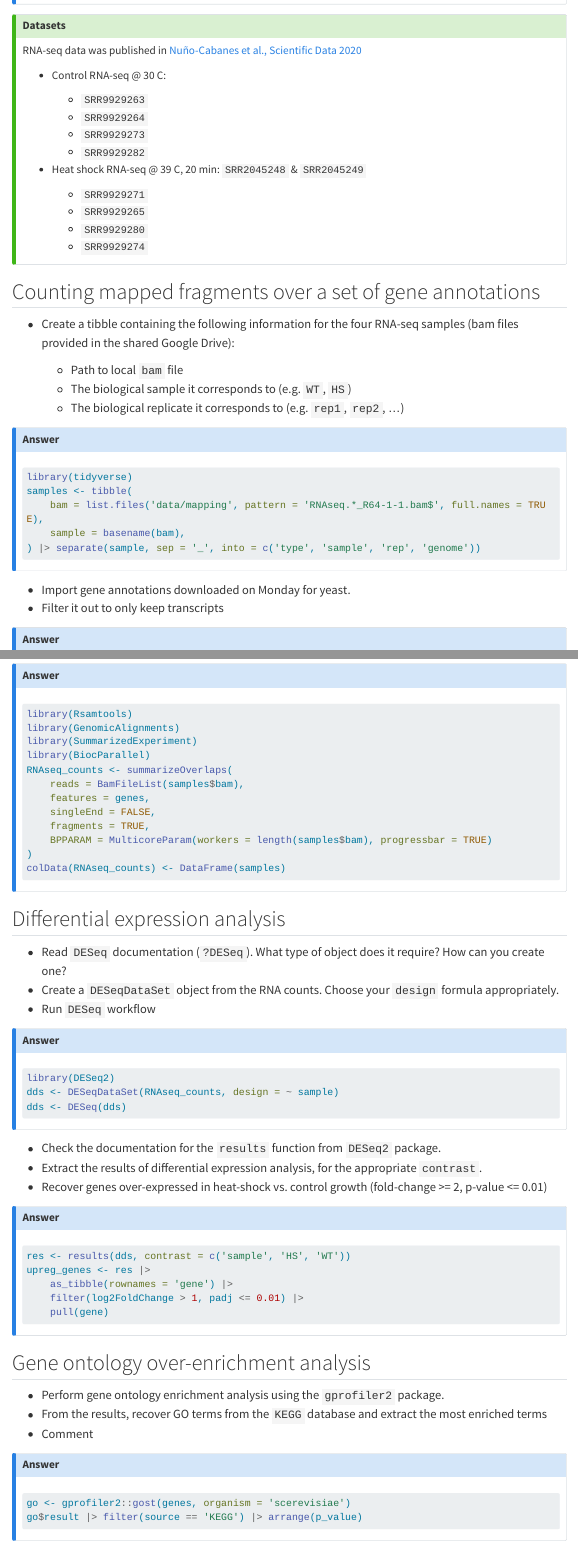
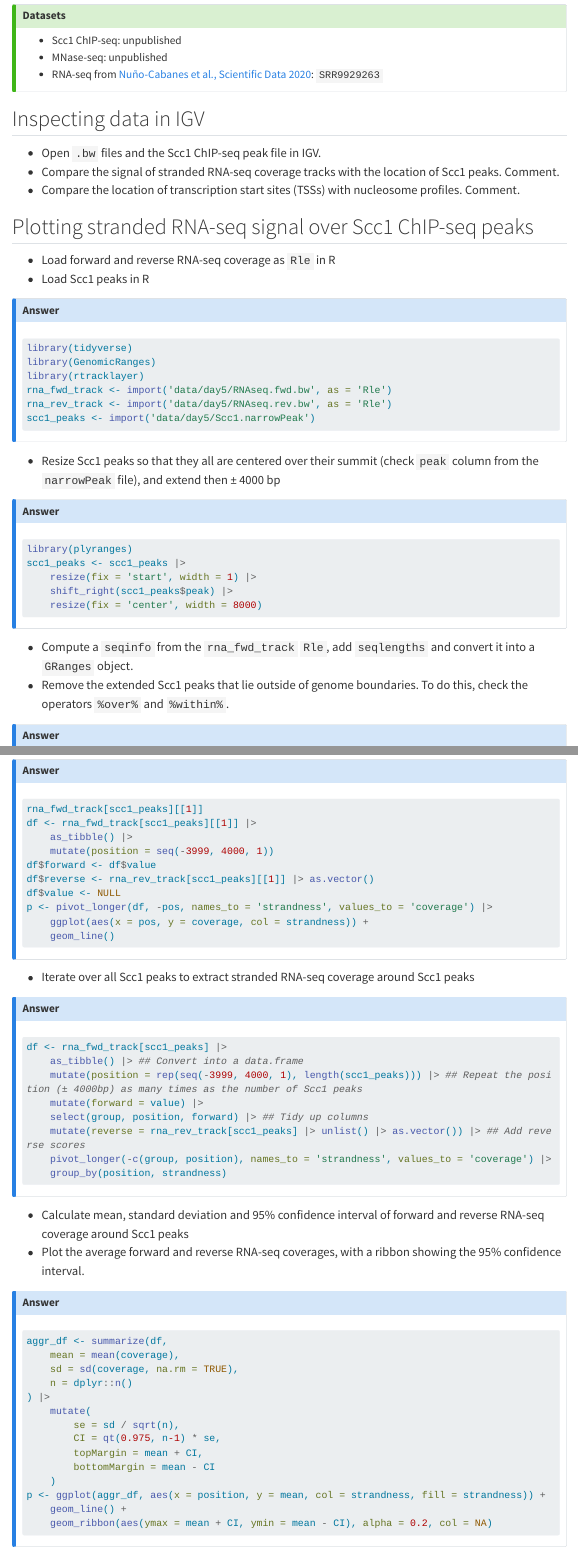
Before and after one commit to js2264/NGS-Physalia, a Quarto document (content/day5/Lab5_data-integration.qmd): the page in a window 1100 px wide, from 180 px down before the commit and from 200 px down after it, and a second part further down, joined at a grey line. Rendered offline with R 4.5, knitr and Pandoc in place of Quarto, with nearby package versions; menus at the side of the page are left out; long lines of code are wrapped.

Commit message:
update lab5

````diff
--- a/content/day5/Lab5_data-integration.qmd
+++ b/content/day5/Lab5_data-integration.qmd
@@ -14,24 +13,12 @@ execute:
-- Plot profiles of RNA-seq @ Scc1 ChIP-seq
+- Plot aggregated profiles of stranded RNA-seq coverage @ Scc1 ChIP-seq peaks
+- Compare stranded RNA-seq coverages at strong/weak Scc1 peaks
 :::
 
 ::: {.callout-tip icon='true'}
 ## Datasets
 
-RNA-seq data was published in [Nuño-Cabanes et al., Scientific Data 2020](https://www.nature.com/articles/s41597-020-0412-z)
-
-- Control RNA-seq @ 30 C:
-
-    - `SRR9929263`
-    - `SRR9929264`
-    - `SRR9929273`
-    - `SRR9929282`
-
-- Heat shock RNA-seq @ 39 C, 20 min: `SRR2045248` & `SRR2045249`
-
-    - `SRR9929271`
-    - `SRR9929265`
-    - `SRR9929280`
-    - `SRR9929274`
+- Scc1 ChIP-seq: unpublished
+- MNase-seq: unpublished
+- RNA-seq from [Nuño-Cabanes et al., Scientific Data 2020](https://www.nature.com/articles/s41597-020-0412-z): `SRR9929263`
 :::
 
-## Counting mapped fragments over a set of gene annotations
@@ -38,2 +29 @@ RNA-seq data was published in [Nuño-Cabanes et al., Scientific Data 2020](https
 
-- Create a tibble containing the following information for the four RNA-seq samples (bam files provided in the shared Google Drive):
@@ -40,20 +36,32 @@ RNA-seq data was published in [Nuño-Cabanes et al., Scientific Data 2020](https
 
-    - Path to local `bam` file
-    - The biological sample it corresponds to (e.g. `WT`, `HS`)
-    - The biological replicate it corresponds to (e.g. `rep1`, `rep2`, ...)
+## Inspecting data in IGV
+
+- Open `.bw` files and the Scc1 ChIP-seq peak file in IGV.
+- Compare the signal of stranded RNA-seq coverage tracks with the location of Scc1 peaks. Comment.
+- Compare the location of transcription start sites (TSSs) with nucleosome profiles. Comment.
+
+## Plotting stranded RNA-seq signal over Scc1 ChIP-seq peaks
+
+- Load forward and reverse RNA-seq coverage as `Rle` in R
+- Load Scc1 peaks in R
 
 ::: {.callout-answer .icon .callout-note collapse=true}
 ```{r, filename = 'R'}
 library(tidyverse)
-samples <- tibble(
-    bam = list.files('data/mapping', pattern = 'RNAseq.*_R64-1-1.bam$', full.names = TRUE),
-    sample = basename(bam),
-) |> separate(sample, sep = '_', into = c('type', 'sample', 'rep', 'genome'))
+library(GenomicRanges)
+library(rtracklayer)
+rna_fwd_track <- import('data/day5/RNAseq.fwd.bw', as = 'Rle')
+rna_rev_track <- import('data/day5/RNAseq.rev.bw', as = 'Rle')
+scc1_peaks <- import('data/day5/Scc1.narrowPeak')
 ```
 :::
 
-- Import gene annotations downloaded on Monday for yeast.
-- Filter it out to only keep transcripts
+- Resize Scc1 peaks so that they all are centered over their summit (check `peak` column from the `narrowPeak` file), and extend then ± 4000 bp
 
 ::: {.callout-answer .icon .callout-note collapse=true}
 ```{r, filename = 'R'}
+library(plyranges)
+scc1_peaks <- scc1_peaks |>
+    resize(fix = 'start', width = 1) |>
+    shift_right(scc1_peaks$peak) |>
+    resize(fix = 'center', width = 8000)
@@ -64,3 +68,5 @@ names(genes) <- genes$gene_name
 ```
 :::
 
+- Compute a `seqinfo` from the `rna_fwd_track` `Rle`, add `seqlengths` and convert it into a `GRanges` object.
+- Remove the extended Scc1 peaks that lie outside of genome boundaries. To do this, check the operators `%over%` and `%within%`.
@@ -70,15 +73,3 @@ names(genes) <- genes$gene_name
 
 ::: {.callout-answer .icon .callout-note collapse=true}
 ```{r, filename = 'R'}
-library(Rsamtools)
-library(GenomicAlignments)
-library(SummarizedExperiment)
-library(BiocParallel)
-RNAseq_counts <- summarizeOverlaps(
-    reads = BamFileList(samples$bam),
-    features = genes,
-    singleEnd = FALSE,
-    fragments = TRUE,
-    BPPARAM = MulticoreParam(workers = length(samples$bam), progressbar = TRUE)
-)
-colData(RNAseq_counts) <- DataFrame(samples)
@@ -85,8 +82,3 @@ colData(RNAseq_counts) <- DataFrame(samples)
 ```
 :::
 
-## Differential expression analysis
-
-- Read `DESeq` documentation (`?DESeq`). What type of object does it require? How can you create one?
-- Create a `DESeqDataSet` object from the RNA counts. Choose your `design` formula appropriately.
-- Run `DESeq` workflow
@@ -93,35 +89,52 @@ colData(RNAseq_counts) <- DataFrame(samples)
 
 ::: {.callout-answer .icon .callout-note collapse=true}
 ```{r, filename = 'R'}
-library(DESeq2)
-dds <- DESeqDataSet(RNAseq_counts, design = ~ sample)
-dds <- DESeq(dds)
+rna_fwd_track[scc1_peaks][[1]]
+df <- rna_fwd_track[scc1_peaks][[1]] |>
+    as_tibble() |>
+    mutate(position = seq(-3999, 4000, 1))
+df$forward <- df$value
+df$reverse <- rna_rev_track[scc1_peaks][[1]] |> as.vector()
+df$value <- NULL
+p <- pivot_longer(df, -pos, names_to = 'strandness', values_to = 'coverage') |>
+    ggplot(aes(x = pos, y = coverage, col = strandness)) +
+    geom_line()
 ```
 :::
 
-- Check the documentation for the `results` function from `DESeq2` package.
-- Extract the results of differential expression analysis, for the appropriate `contrast`.
-- Recover genes over-expressed in heat-shock vs. control growth (fold-change >= 2, p-value <= 0.01)
+- Iterate over all Scc1 peaks to extract stranded RNA-seq coverage around Scc1 peaks
 
 ::: {.callout-answer .icon .callout-note collapse=true}
 ```{r, filename = 'R'}
-res <- results(dds, contrast = c('sample', 'HS', 'WT'))
-upreg_genes <- res |>
-    as_tibble(rownames = 'gene') |>
-    filter(log2FoldChange > 1, padj <= 0.01) |>
-    pull(gene)
+df <- rna_fwd_track[scc1_peaks] |>
+    as_tibble() |> ## Convert into a data.frame
+    mutate(position = rep(seq(-3999, 4000, 1), length(scc1_peaks))) |> ## Repeat the position (± 4000bp) as many times as the number of Scc1 peaks
+    mutate(forward = value) |>
+    select(group, position, forward) |> ## Tidy up columns
+    mutate(reverse = rna_rev_track[scc1_peaks] |> unlist() |> as.vector()) |> ## Add reverse scores
+    pivot_longer(-c(group, position), names_to = 'strandness', values_to = 'coverage') |>
+    group_by(position, strandness)
 ```
 :::
 
-## Gene ontology over-enrichment analysis
-
-- Perform gene ontology enrichment analysis using the `gprofiler2` package.
-- From the results, recover GO terms from the `KEGG` database and extract the most enriched terms
-- Comment
+- Calculate mean, standard deviation and 95% confidence interval of forward and reverse RNA-seq coverage around Scc1 peaks
+- Plot the average forward and reverse RNA-seq coverages, with a ribbon showing the 95% confidence interval.
 
 ::: {.callout-answer .icon .callout-note collapse=true}
 ```{r, filename = 'R'}
-go <- gprofiler2::gost(genes, organism = 'scerevisiae')
-go$result |> filter(source == 'KEGG') |> arrange(p_value)
+aggr_df <- summarize(df,
+    mean = mean(coverage),
+    sd = sd(coverage, na.rm = TRUE),
+    n = dplyr::n()
+) |>
+    mutate(
+        se = sd / sqrt(n),
+        CI = qt(0.975, n-1) * se,
+        topMargin = mean + CI,
+        bottomMargin = mean - CI
+    )
+p <- ggplot(aggr_df, aes(x = position, y = mean, col = strandness, fill = strandness)) +
+    geom_line() +
+    geom_ribbon(aes(ymax = mean + CI, ymin = mean - CI), alpha = 0.2, col = NA)
 ```
 :::
````
Also changed, not shown: content/day5/Lab5_data-integration.qmd (84 more changed lines).
